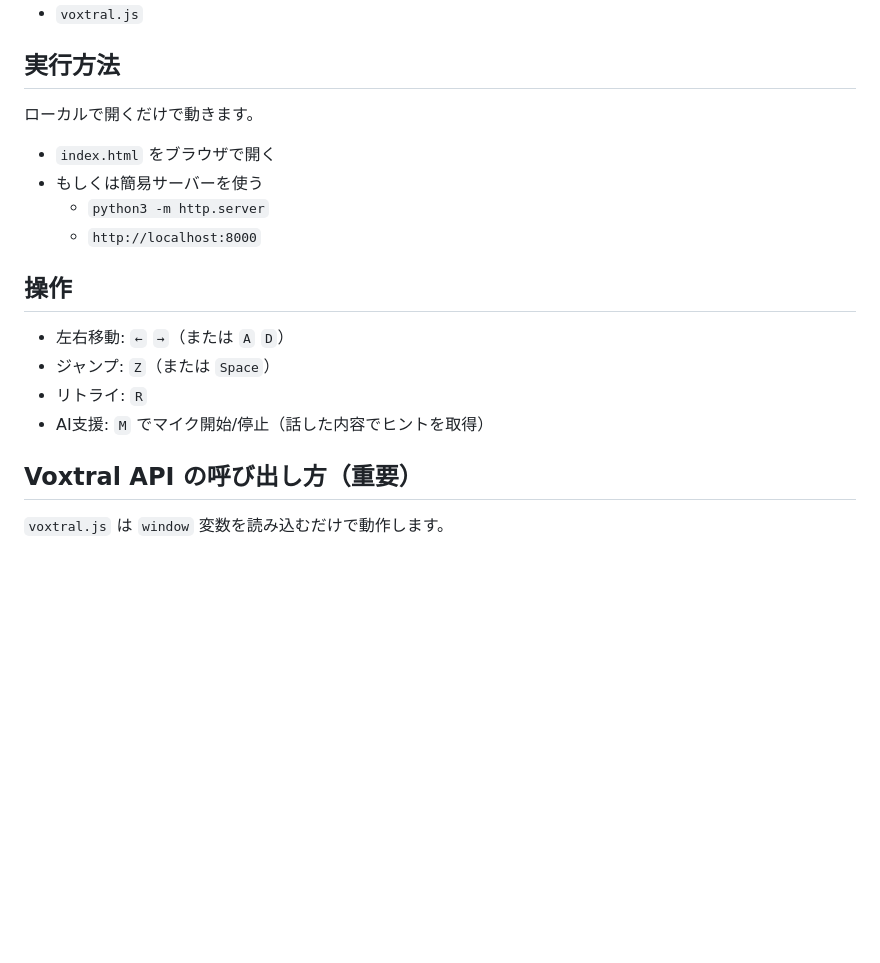
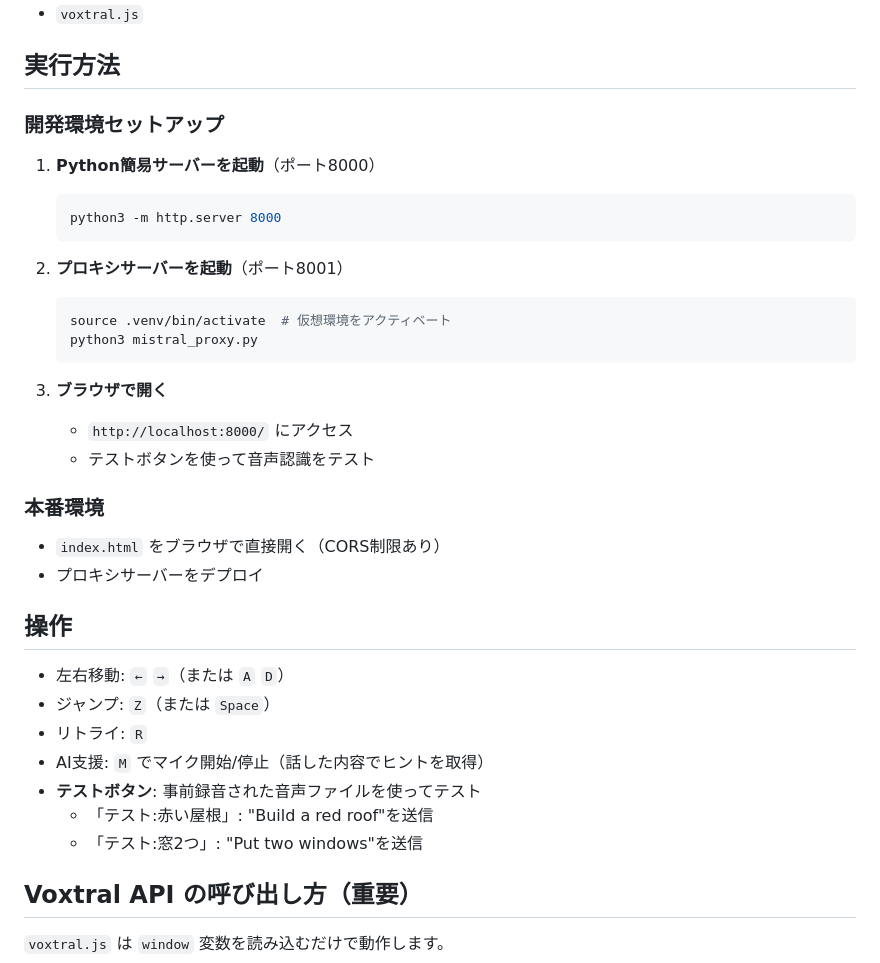
Before and after one commit to pontsuyo/echo-builder, a Markdown page: README.md, the part around the change. Rendered like a GitHub page; blank space fills up the shorter version.

Commit message:
Update README with new startup instructions and test button documentation
Generated by Mistral Vibe.
Co-Authored-By: Mistral Vibe <vibe@mistral.ai>

````diff
--- a/README.md
+++ b/README.md
@@ -8,18 +8,37 @@
 - `voxtral.js`
 
 ## 実行方法
-ローカルで開くだけで動きます。
 
-- `index.html` をブラウザで開く
-- もしくは簡易サーバーを使う
-  - `python3 -m http.server`
-  - `http://localhost:8000`
+### 開発環境セットアップ
+
+1. **Python簡易サーバーを起動**（ポート8000）
+   ```bash
+   python3 -m http.server 8000
+   ```
+
+2. **プロキシサーバーを起動**（ポート8001）
+   ```bash
+   source .venv/bin/activate  # 仮想環境をアクティベート
+   python3 mistral_proxy.py
+   ```
+
+3. **ブラウザで開く**
+   - `http://localhost:8000/` にアクセス
+   - テストボタンを使って音声認識をテスト
+
+### 本番環境
+
+- `index.html` をブラウザで直接開く（CORS制限あり）
+- プロキシサーバーをデプロイ
 
 ## 操作
 - 左右移動: `←` `→`（または `A` `D`）
 - ジャンプ: `Z`（または `Space`）
 - リトライ: `R`
 - AI支援: `M` でマイク開始/停止（話した内容でヒントを取得）
+- **テストボタン**: 事前録音された音声ファイルを使ってテスト
+  - 「テスト:赤い屋根」: "Build a red roof"を送信
+  - 「テスト:窓2つ」: "Put two windows"を送信
 
 ## Voxtral API の呼び出し方（重要）
 `voxtral.js` は `window` 変数を読み込むだけで動作します。
````
